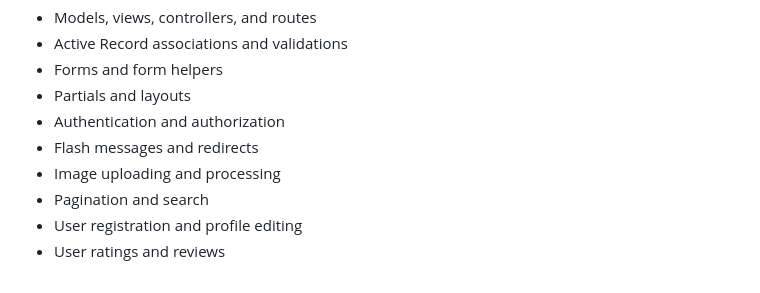
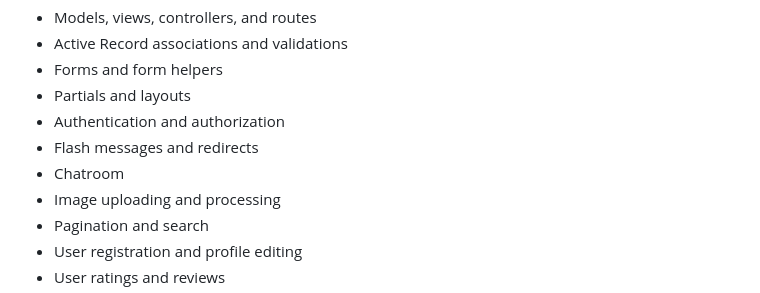
Before and after one commit to AlirezaHabibi2010/rails-petmate, a Markdown page: README.md, the part around the change. Rendered like a GitHub page.

```diff
--- a/README.md
+++ b/README.md
@@ -74,6 +74,7 @@ Anyone who wants to learn how to build a web application using Ruby on Rails can
 - Partials and layouts
 - Authentication and authorization
 - Flash messages and redirects
+- Chatroom
 - Image uploading and processing
 - Pagination and search
 - User registration and profile editing
```
